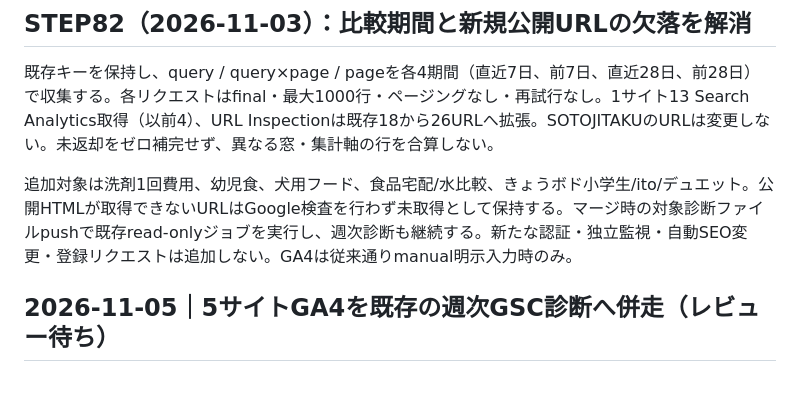
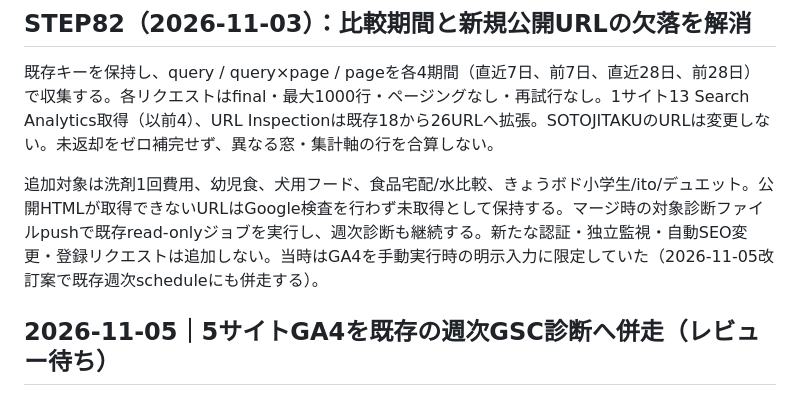
Before and after one commit to stusaurus/daily-cost-jp, a Markdown page: docs/gsc-six-sites-diagnostics.md, the part around the change. Drawn GitHub-style.

Commit message:
docs: distinguish historical manual GA4 behavior from proposed weekly five-site collection

```diff
--- a/docs/gsc-six-sites-diagnostics.md
+++ b/docs/gsc-six-sites-diagnostics.md
@@ -80,7 +80,7 @@ diagnostic artifact; there is no new scheduler, issue writer, or publication.
 
 既存キーを保持し、query / query×page / pageを各4期間（直近7日、前7日、直近28日、前28日）で収集する。各リクエストはfinal・最大1000行・ページングなし・再試行なし。1サイト13 Search Analytics取得（以前4）、URL Inspectionは既存18から26URLへ拡張。SOTOJITAKUのURLは変更しない。未返却をゼロ補完せず、異なる窓・集計軸の行を合算しない。
 
-追加対象は洗剤1回費用、幼児食、犬用フード、食品宅配/水比較、きょうボド小学生/ito/デュエット。公開HTMLが取得できないURLはGoogle検査を行わず未取得として保持する。マージ時の対象診断ファイルpushで既存read-onlyジョブを実行し、週次診断も継続する。新たな認証・独立監視・自動SEO変更・登録リクエストは追加しない。GA4は従来通りmanual明示入力時のみ。
+追加対象は洗剤1回費用、幼児食、犬用フード、食品宅配/水比較、きょうボド小学生/ito/デュエット。公開HTMLが取得できないURLはGoogle検査を行わず未取得として保持する。マージ時の対象診断ファイルpushで既存read-onlyジョブを実行し、週次診断も継続する。新たな認証・独立監視・自動SEO変更・登録リクエストは追加しない。当時はGA4を手動実行時の明示入力に限定していた（2026-11-05改訂案で既存週次scheduleにも併走する）。
 
 ## 2026-11-05｜5サイトGA4を既存の週次GSC診断へ併走（レビュー待ち）
 
```
